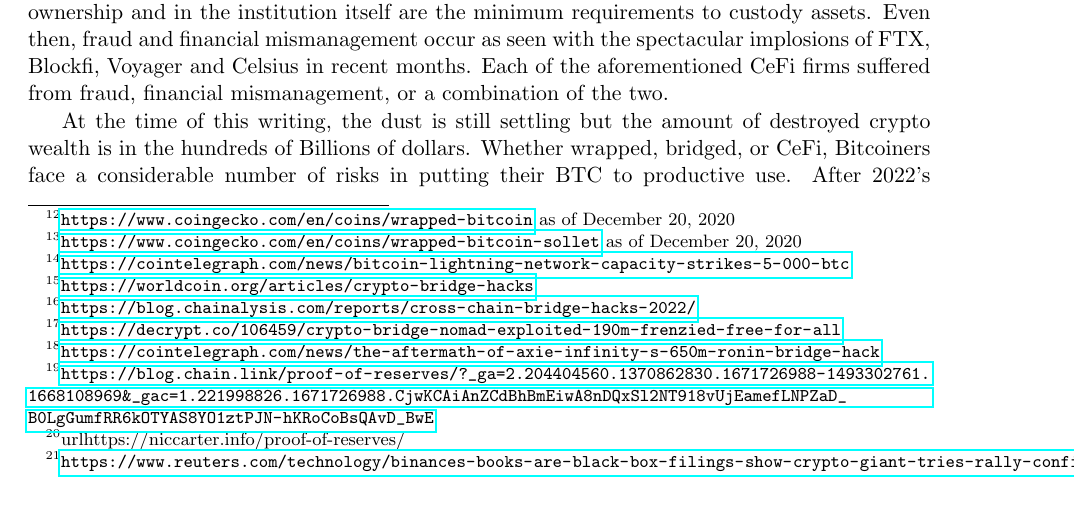
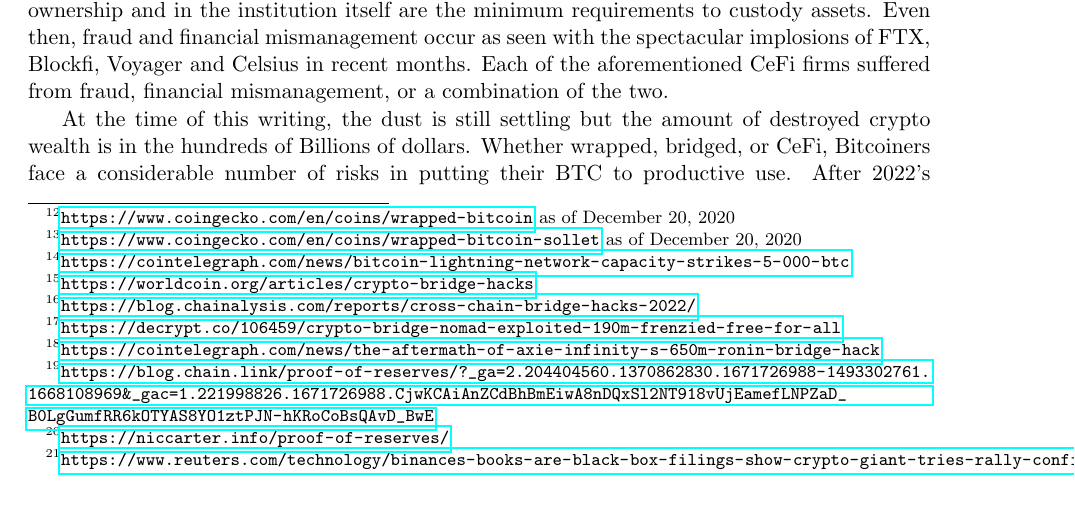
Before and after one commit to DLC-link/whitepaper, a LaTeX paper (dlc-link.tex): part of page 4 of 10, cut so that both start at the same text. Compiled offline with pdfLaTeX.

Commit message:
fix: footnote

```diff
--- a/dlc-link.tex
+++ b/dlc-link.tex
@@ -70,7 +70,7 @@
 
   Bitcoiners are no different than other investors in that many expect their BTC capital to be put to productive use. For the less technically inclined, centralized financial (“CeFi”) firms offer many of the same services as their decentralized competitors. Centralized crypto exchanges, lenders, and custodians provide services similar to those found in the traditional financial world and as a result, a considerable number of Bitcoiners place their BTC with CeFi entities.
 
-  CeFi firms share all of the same custodian risks as their wrapped Bitcoin alternatives. Additionally, CeFi firms also suffer from counterparty risk. Many “on-chain” transparencies provide real-time audit mechanisms such as Proof of Reserves or Proof of Liabilities.\footnote{\url{https://blog.chain.link/proof-of-reserves/?_ga=2.204404560.1370862830.1671726988-1493302761.1668108969&_gac=1.221998826.1671726988.CjwKCAiAnZCdBhBmEiwA8nDQxSl2NT918vUjEamefLNPZaD_B0LgGumfRR6kOTYAS8YO1ztPJN-hKRoCoBsQAvD_BwE}}\footnote{url{https://niccarter.info/proof-of-reserves/}} Yet counterparty risk is always present with firms that operate off-chain.\footnote{\url{https://www.reuters.com/technology/binances-books-are-black-box-filings-show-crypto-giant-tries-rally-confidence-2022-12-19/}} Trust in leadership, ownership and in the institution itself are the minimum requirements to custody assets. Even then, fraud and financial mismanagement occur as seen with the spectacular implosions of FTX, Blockfi, Voyager and Celsius in recent months. Each of the aforementioned CeFi firms suffered from fraud, financial mismanagement, or a combination of the two.
+  CeFi firms share all of the same custodian risks as their wrapped Bitcoin alternatives. Additionally, CeFi firms also suffer from counterparty risk. Many “on-chain” transparencies provide real-time audit mechanisms such as Proof of Reserves or Proof of Liabilities.\footnote{\url{https://blog.chain.link/proof-of-reserves/?_ga=2.204404560.1370862830.1671726988-1493302761.1668108969&_gac=1.221998826.1671726988.CjwKCAiAnZCdBhBmEiwA8nDQxSl2NT918vUjEamefLNPZaD_B0LgGumfRR6kOTYAS8YO1ztPJN-hKRoCoBsQAvD_BwE}}\footnote{\url{https://niccarter.info/proof-of-reserves/}} Yet counterparty risk is always present with firms that operate off-chain.\footnote{\url{https://www.reuters.com/technology/binances-books-are-black-box-filings-show-crypto-giant-tries-rally-confidence-2022-12-19/}} Trust in leadership, ownership and in the institution itself are the minimum requirements to custody assets. Even then, fraud and financial mismanagement occur as seen with the spectacular implosions of FTX, Blockfi, Voyager and Celsius in recent months. Each of the aforementioned CeFi firms suffered from fraud, financial mismanagement, or a combination of the two.
 
   At the time of this writing, the dust is still settling but the amount of destroyed crypto wealth is in the hundreds of Billions of dollars. Whether wrapped, bridged, or CeFi, Bitcoiners face a considerable number of risks in putting their BTC to productive use. After 2022’s devastation, it would be hard not to exclusively HODL in cold storage while walking away from the industry entirely. Thankfully, the cavalry has arrived: Discreet Log Contracts, a self-wrapped, self-custodied solution designed to put BTC to productive use.
 
```
Also changed, not shown: dlc-link.pdf.
